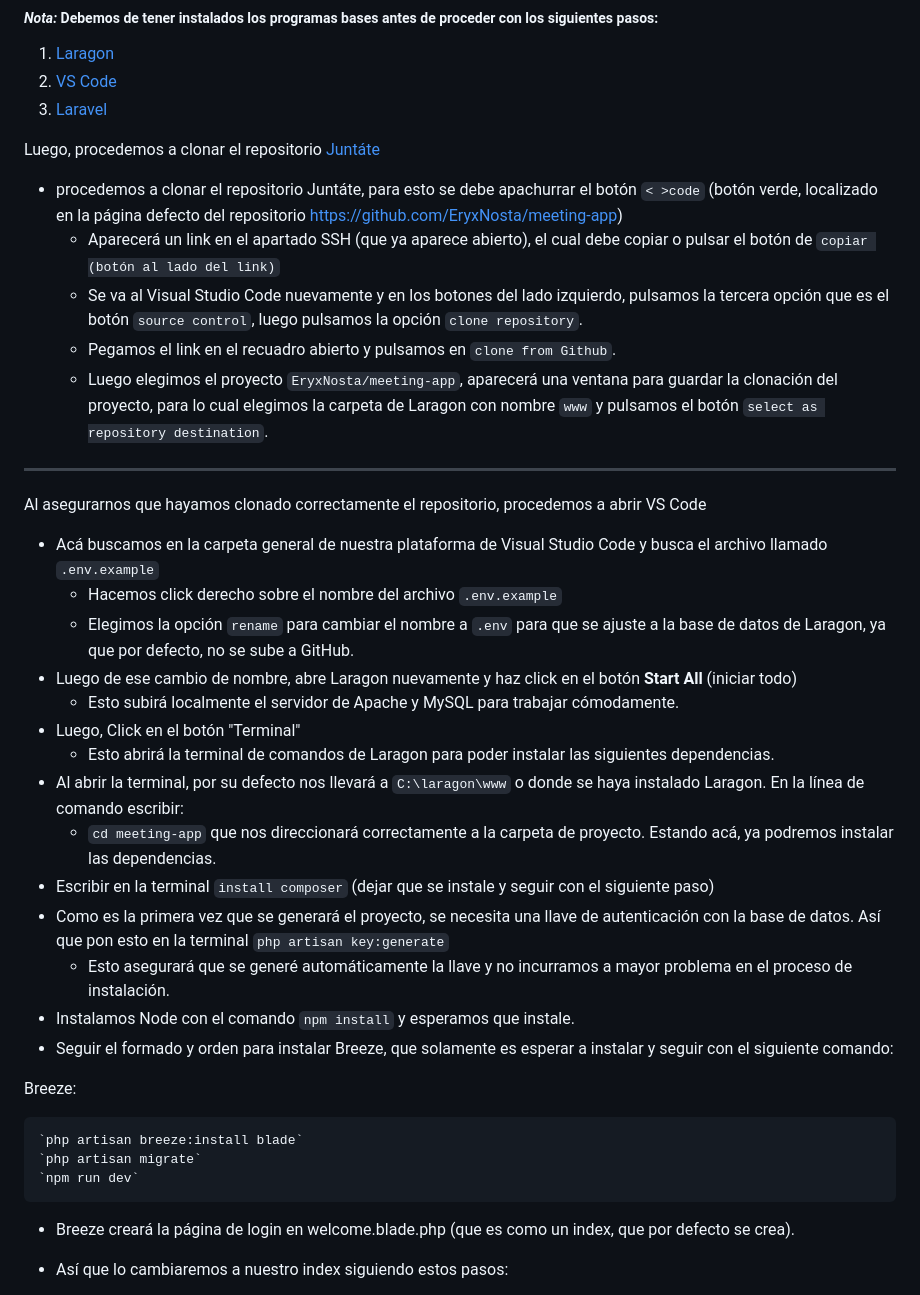
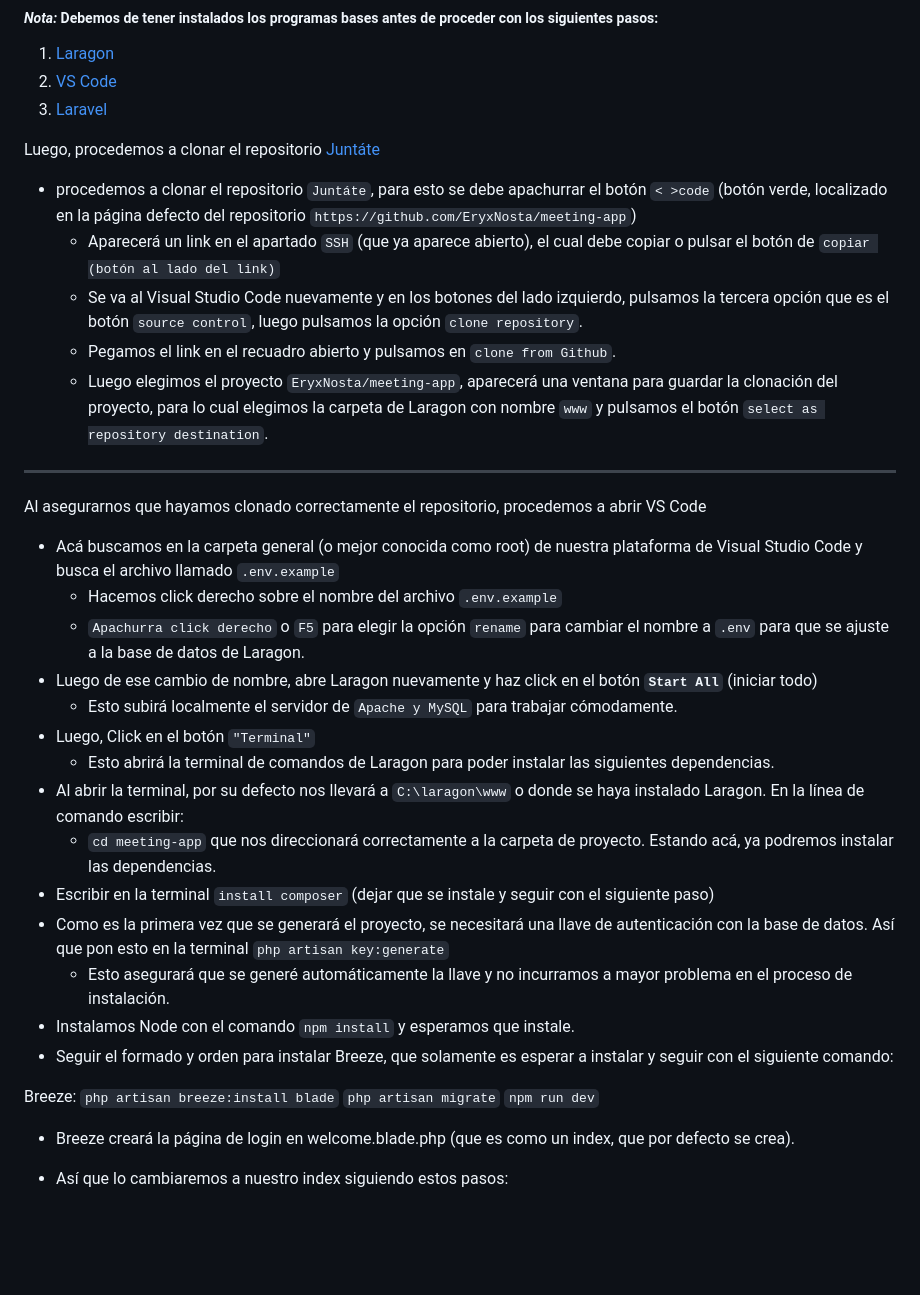
Before and after one commit to EryxNosta/meeting-app, a Markdown page: README.md, the part around the change. Drawn GitHub-style; blank space fills up the shorter version.

```diff
--- a/README.md
+++ b/README.md
@@ -39,8 +39,8 @@ ___
 
 Luego, procedemos a clonar el repositorio [Juntáte](https://github.com/EryxNosta/meeting-app)
 
-+ procedemos a clonar el repositorio Juntáte, para esto se debe apachurrar el botón `< >code` (botón verde, localizado en la página defecto del repositorio https://github.com/EryxNosta/meeting-app)
-    -  Aparecerá un link en el apartado SSH (que ya aparece abierto), el cual debe copiar o pulsar el botón de `copiar (botón al lado del link)`
++ procedemos a clonar el repositorio `Juntáte`, para esto se debe apachurrar el botón `< >code` (botón verde, localizado en la página defecto del repositorio `https://github.com/EryxNosta/meeting-app`)
+    -  Aparecerá un link en el apartado `SSH` (que ya aparece abierto), el cual debe copiar o pulsar el botón de `copiar (botón al lado del link)`
     -  Se va al Visual Studio Code nuevamente y en los botones del lado izquierdo, pulsamos la tercera opción que es el botón `source control`, luego pulsamos la opción `clone repository`.
     - Pegamos el link en el recuadro abierto y pulsamos en `clone from Github`.
     - Luego elegimos el proyecto `EryxNosta/meeting-app`, aparecerá una ventana para guardar la clonación del proyecto, para lo cual elegimos la carpeta de Laragon con nombre `www` y pulsamos el botón `select as repository destination`.
@@ -49,23 +49,22 @@ Luego, procedemos a clonar el repositorio [Juntáte](https://github.com/EryxNost
 
 Al asegurarnos que hayamos clonado correctamente el repositorio, procedemos a abrir VS Code
 
-+ Acá buscamos en la carpeta general de nuestra plataforma de Visual Studio Code y busca el archivo llamado `.env.example`
++ Acá buscamos en la carpeta general (o mejor conocida como root) de nuestra plataforma de Visual Studio Code y busca el archivo llamado `.env.example`
     - Hacemos click derecho sobre el nombre del archivo `.env.example`
-    - Elegimos la opción `rename` para cambiar el nombre a `.env` para que se ajuste a la base de datos de Laragon, ya que por defecto, no se sube a GitHub.
-+ Luego de ese cambio de nombre, abre Laragon nuevamente y haz click en el botón **Start All** (iniciar todo)
-  - Esto subirá localmente el servidor de Apache y MySQL para trabajar cómodamente.
-+  Luego, Click en el botón "Terminal"
+    - `Apachurra click derecho` o `F5` para elegir la opción `rename` para cambiar el nombre a `.env` para que se ajuste a la base de datos de Laragon.
++ Luego de ese cambio de nombre, abre Laragon nuevamente y haz click en el botón **`Start All`** (iniciar todo)
+  - Esto subirá localmente el servidor de `Apache y MySQL` para trabajar cómodamente.
++  Luego, Click en el botón `"Terminal"`
     - Esto abrirá la terminal de comandos de Laragon para poder instalar las siguientes dependencias.
 +  Al abrir la terminal, por su defecto nos llevará a `C:\laragon\www` o donde se haya instalado Laragon. En la línea de comando escribir:
     - `cd meeting-app` que nos direccionará correctamente a la carpeta de proyecto. Estando acá, ya podremos instalar las dependencias.
 +  Escribir en la terminal `install composer` (dejar que se instale y seguir con el siguiente paso)
-+  Como es la primera vez que se generará el proyecto, se necesita una llave de autenticación con la base de datos. Así que pon esto en la terminal `php artisan key:generate`
++  Como es la primera vez que se generará el proyecto, se necesitará una llave de autenticación con la base de datos. Así que pon esto en la terminal `php artisan key:generate`
     - Esto asegurará que se generé automáticamente la llave y no incurramos a mayor problema en el proceso de instalación.
 +  Instalamos Node con el comando `npm install` y esperamos que instale.
 +  Seguir el formado y orden para instalar Breeze, que solamente es esperar a instalar y seguir con el siguiente comando:
 
 Breeze:
-
     `php artisan breeze:install blade`
     `php artisan migrate`
     `npm run dev`
```
